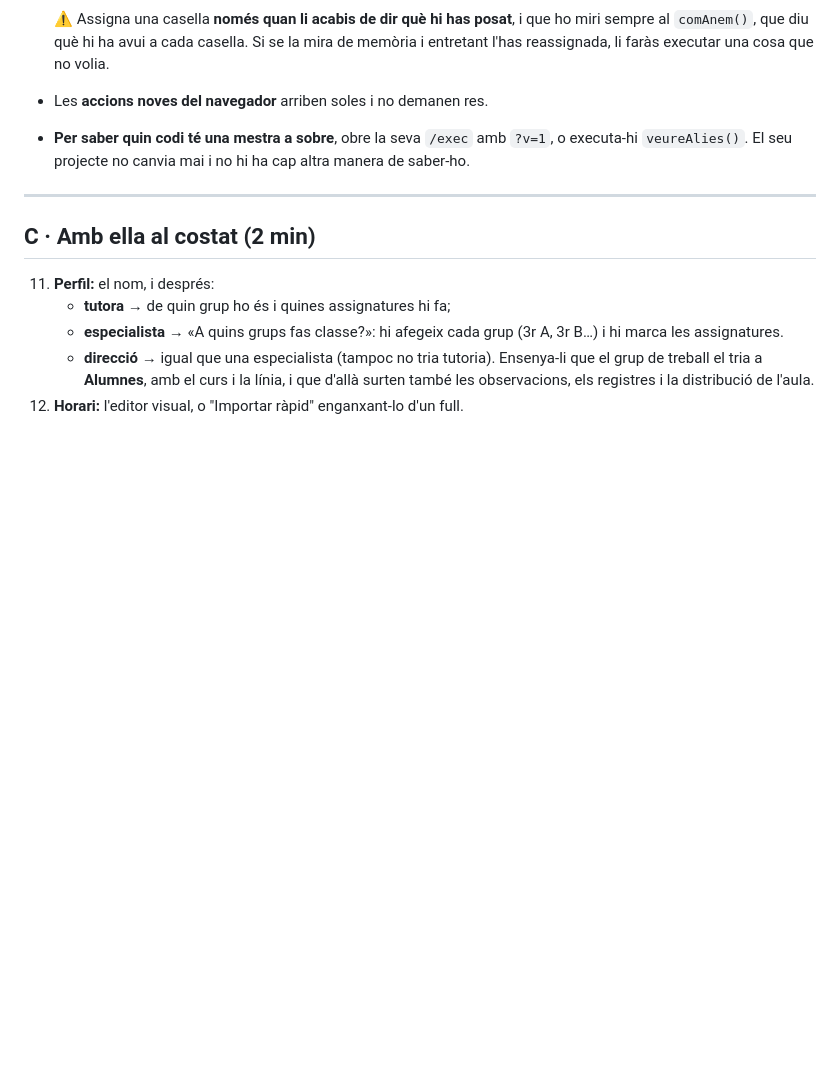
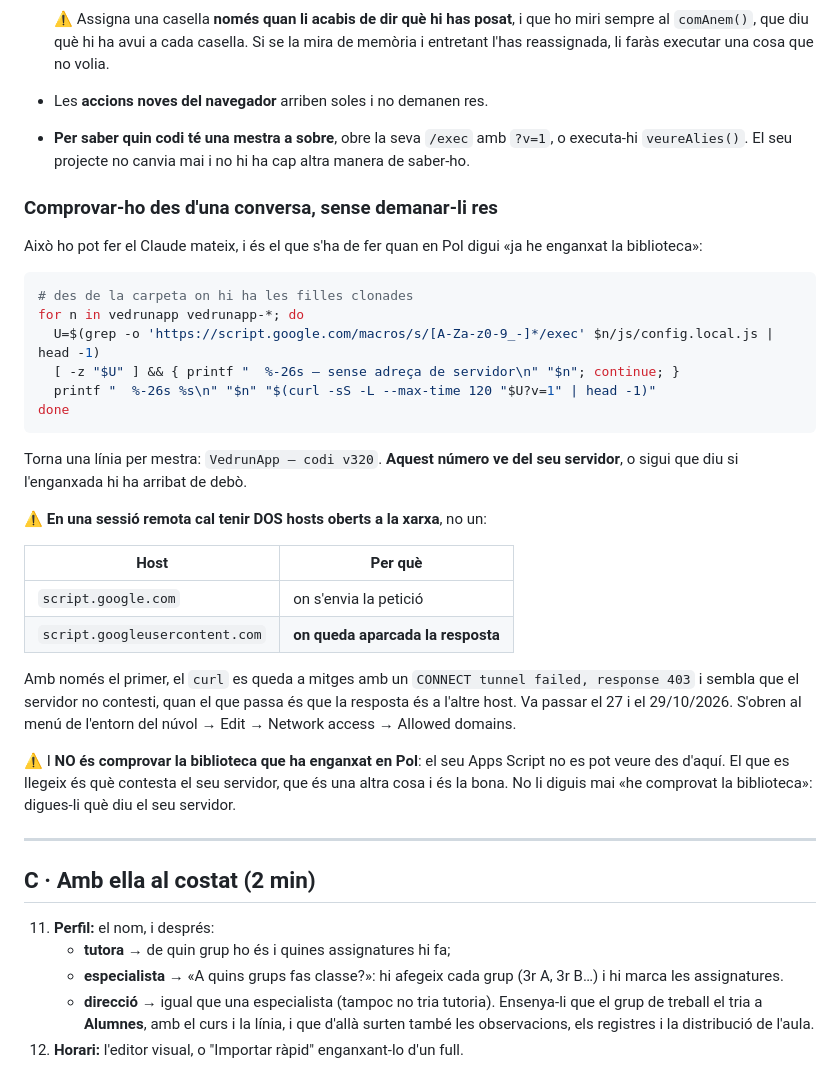
Before and after one commit to poldpm/vedrunapp-AidaRiera, a Markdown page: INSTALLACIO.md, the part around the change. Rendered like a GitHub page; blank space fills up the shorter version.

Commit message:
Guia d'instal·lació: com comprovar quin codi corre de debò a cada servidor
Co-Authored-By: Claude Opus 5 <noreply@anthropic.com>
Claude-Session: https://claude.ai/code/session_01BruY3HHfh4E1W9XrbLGa3C

````diff
--- a/INSTALLACIO.md
+++ b/INSTALLACIO.md
@@ -407,6 +407,41 @@ arriba sol.**
   `?v=1`, o executa-hi `veureAlies()`. El seu projecte no canvia mai i no hi
   ha cap altra manera de saber-ho.
 
+### Comprovar-ho des d'una conversa, sense demanar-li res
+
+Això ho pot fer el Claude mateix, i és el que s'ha de fer quan en Pol digui
+«ja he enganxat la biblioteca»:
+
+```bash
+# des de la carpeta on hi ha les filles clonades
+for n in vedrunapp vedrunapp-*; do
+  U=$(grep -o 'https://script.google.com/macros/s/[A-Za-z0-9_-]*/exec' $n/js/config.local.js | head -1)
+  [ -z "$U" ] && { printf "  %-26s — sense adreça de servidor\n" "$n"; continue; }
+  printf "  %-26s %s\n" "$n" "$(curl -sS -L --max-time 120 "$U?v=1" | head -1)"
+done
+```
+
+Torna una línia per mestra: `VedrunApp — codi v320`. **Aquest número ve del
+seu servidor**, o sigui que diu si l'enganxada hi ha arribat de debò.
+
+⚠ **En una sessió remota cal tenir DOS hosts oberts a la xarxa**, no un:
+
+| Host | Per què |
+|---|---|
+| `script.google.com` | on s'envia la petició |
+| `script.googleusercontent.com` | **on queda aparcada la resposta** |
+
+Amb només el primer, el `curl` es queda a mitges amb un `CONNECT tunnel
+failed, response 403` i sembla que el servidor no contesti, quan el que
+passa és que la resposta és a l'altre host. Va passar el 27 i el 29/10/2026.
+S'obren al menú de l'entorn del núvol → Edit → Network access → Allowed
+domains.
+
+⚠ I **NO és comprovar la biblioteca que ha enganxat en Pol**: el seu Apps
+Script no es pot veure des d'aquí. El que es llegeix és què contesta el seu
+servidor, que és una altra cosa i és la bona. No li diguis mai «he comprovat
+la biblioteca»: digues-li què diu el seu servidor.
+
 ---
 
 ## C · Amb ella al costat  (2 min)
````
